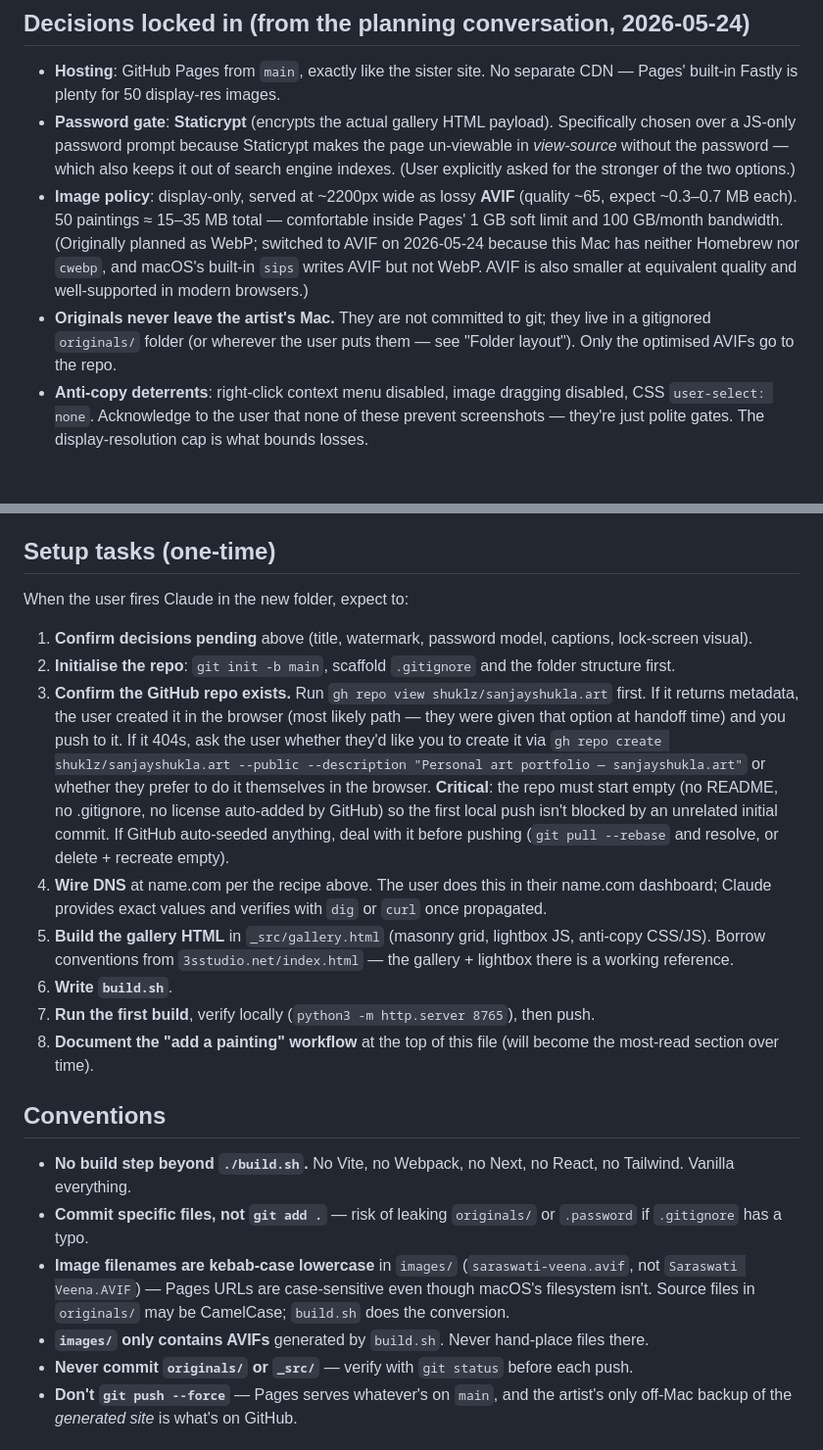
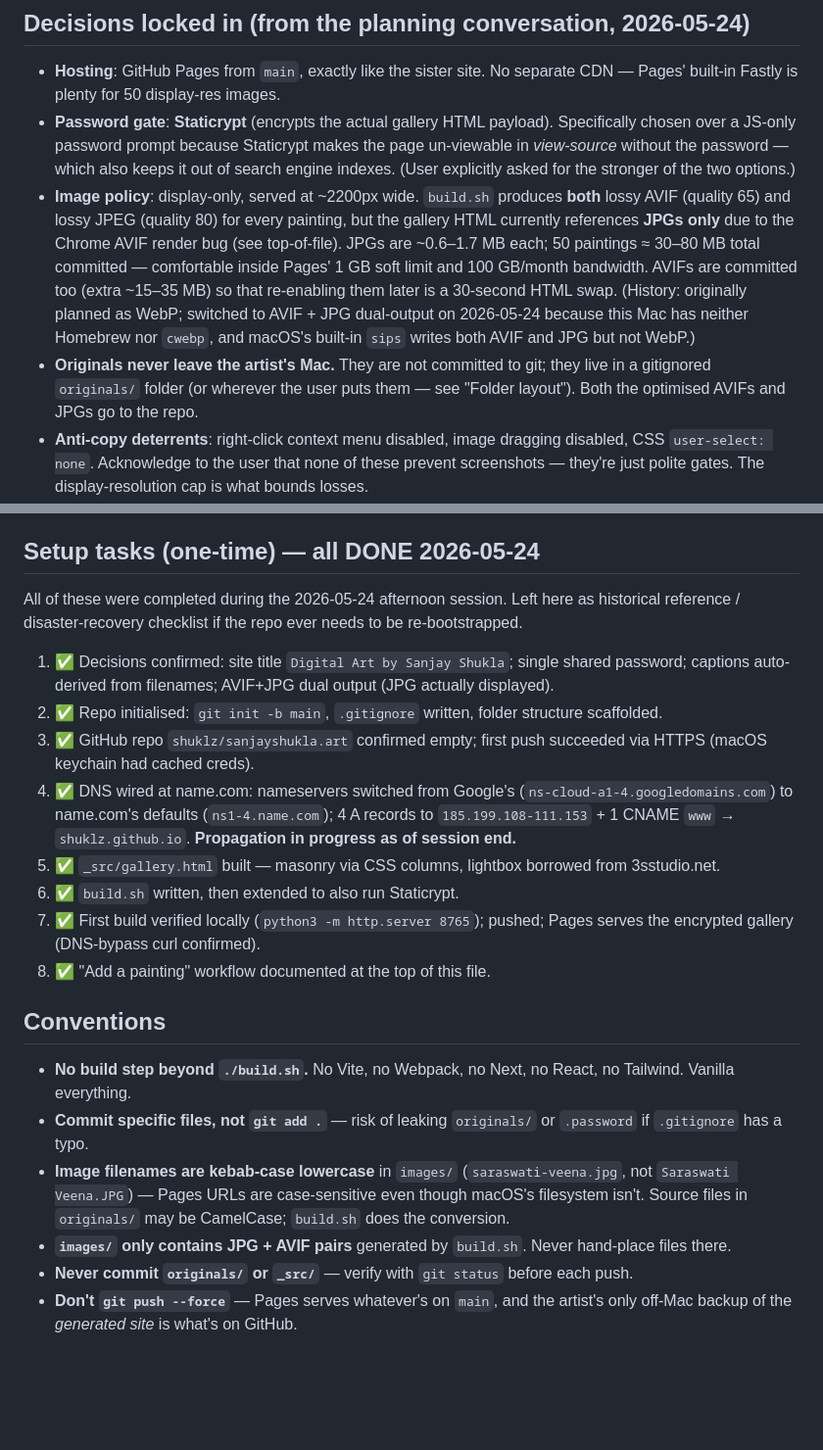
Before and after one commit to shuklz/sanjayshukla.art, a Markdown page: claude.md, 2 parts joined by grey strips. Shown at 98% size. Rendered like a GitHub page; blank space fills up the shorter version.

```diff
--- a/claude.md
+++ b/claude.md
@@ -23,8 +71,8 @@ Password-gated, display-only personal portfolio of ~50 digital paintings made on
 
 - **Hosting**: GitHub Pages from `main`, exactly like the sister site. No separate CDN — Pages' built-in Fastly is plenty for 50 display-res images.
 - **Password gate**: **Staticrypt** (encrypts the actual gallery HTML payload). Specifically chosen over a JS-only password prompt because Staticrypt makes the page un-viewable in *view-source* without the password — which also keeps it out of search engine indexes. (User explicitly asked for the stronger of the two options.)
-- **Image policy**: display-only, served at ~2200px wide as lossy **AVIF** (quality ~65, expect ~0.3–0.7 MB each). 50 paintings ≈ 15–35 MB total — comfortable inside Pages' 1 GB soft limit and 100 GB/month bandwidth. (Originally planned as WebP; switched to AVIF on 2026-05-24 because this Mac has neither Homebrew nor `cwebp`, and macOS's built-in `sips` writes AVIF but not WebP. AVIF is also smaller at equivalent quality and well-supported in modern browsers.)
-- **Originals never leave the artist's Mac.** They are not committed to git; they live in a gitignored `originals/` folder (or wherever the user puts them — see "Folder layout"). Only the optimised AVIFs go to the repo.
+- **Image policy**: display-only, served at ~2200px wide. `build.sh` produces **both** lossy AVIF (quality 65) and lossy JPEG (quality 80) for every painting, but the gallery HTML currently references **JPGs only** due to the Chrome AVIF render bug (see top-of-file). JPGs are ~0.6–1.7 MB each; 50 paintings ≈ 30–80 MB total committed — comfortable inside Pages' 1 GB soft limit and 100 GB/month bandwidth. AVIFs are committed too (extra ~15–35 MB) so that re-enabling them later is a 30-second HTML swap. (History: originally planned as WebP; switched to AVIF + JPG dual-output on 2026-05-24 because this Mac has neither Homebrew nor `cwebp`, and macOS's built-in `sips` writes both AVIF and JPG but not WebP.)
+- **Originals never leave the artist's Mac.** They are not committed to git; they live in a gitignored `originals/` folder (or wherever the user puts them — see "Folder layout"). Both the optimised AVIFs and JPGs go to the repo.
 - **Anti-copy deterrents**: right-click context menu disabled, image dragging disabled, CSS `user-select: none`. Acknowledge to the user that none of these prevent screenshots — they're just polite gates. The display-resolution cap is what bounds losses.
 - **No CDN dilemma**: the only reason to add R2 / B2 / Cloudinary would be full-resolution downloads, and there are none. GitHub Pages handles everything.
 - **Vanilla HTML/CSS/JS, no framework.** Pattern matches 3sstudio.net. **One tiny exception**: Staticrypt is a Node tool that has to run locally to produce the encrypted HTML. That's a one-shell-command "build step" — see "Build pipeline" below. Don't introduce Webpack / Vite / Next / etc.
@@ -101,25 +155,25 @@ The sister site's DNS recipe at name.com works identically here:
 - **CNAME file in repo** — contains exactly `sanjayshukla.art` (no protocol, no trailing slash). Without this file Pages won't claim the apex.
 - GitHub Pages issues the Let's Encrypt cert automatically once DNS resolves. "Enforce HTTPS" checkbox in the repo's Pages settings should be on as soon as it's available.
 
-## Setup tasks (one-time)
+## Setup tasks (one-time) — all DONE 2026-05-24
 
-When the user fires Claude in the new folder, expect to:
+All of these were completed during the 2026-05-24 afternoon session. Left here as historical reference / disaster-recovery checklist if the repo ever needs to be re-bootstrapped.
 
-1. **Confirm decisions pending** above (title, watermark, password model, captions, lock-screen visual).
-2. **Initialise the repo**: `git init -b main`, scaffold `.gitignore` and the folder structure first.
-3. **Confirm the GitHub repo exists.** Run `gh repo view shuklz/sanjayshukla.art` first. If it returns metadata, the user created it in the browser (most likely path — they were given that option at handoff time) and you push to it. If it 404s, ask the user whether they'd like you to create it via `gh repo create shuklz/sanjayshukla.art --public --description "Personal art portfolio — sanjayshukla.art"` or whether they prefer to do it themselves in the browser. **Critical**: the repo must start empty (no README, no .gitignore, no license auto-added by GitHub) so the first local push isn't blocked by an unrelated initial commit. If GitHub auto-seeded anything, deal with it before pushing (`git pull --rebase` and resolve, or delete + recreate empty).
-4. **Wire DNS** at name.com per the recipe above. The user does this in their name.com dashboard; Claude provides exact values and verifies with `dig` or `curl` once propagated.
-5. **Build the gallery HTML** in `_src/gallery.html` (masonry grid, lightbox JS, anti-copy CSS/JS). Borrow conventions from `3sstudio.net/index.html` — the gallery + lightbox there is a working reference.
-6. **Write `build.sh`**.
-7. **Run the first build**, verify locally (`python3 -m http.server 8765`), then push.
-8. **Document the "add a painting" workflow** at the top of this file (will become the most-read section over time).
+1. ✅ Decisions confirmed: site title `Digital Art by Sanjay Shukla`; single shared password; captions auto-derived from filenames; AVIF+JPG dual output (JPG actually displayed).
+2. ✅ Repo initialised: `git init -b main`, `.gitignore` written, folder structure scaffolded.
+3. ✅ GitHub repo `shuklz/sanjayshukla.art` confirmed empty; first push succeeded via HTTPS (macOS keychain had cached creds).
+4. ✅ DNS wired at name.com: nameservers switched from Google's (`ns-cloud-a1-4.googledomains.com`) to name.com's defaults (`ns1-4.name.com`); 4 A records to `185.199.108-111.153` + 1 CNAME `www` → `shuklz.github.io`. **Propagation in progress as of session end.**
+5. ✅ `_src/gallery.html` built — masonry via CSS columns, lightbox borrowed from 3sstudio.net.
+6. ✅ `build.sh` written, then extended to also run Staticrypt.
+7. ✅ First build verified locally (`python3 -m http.server 8765`); pushed; Pages serves the encrypted gallery (DNS-bypass curl confirmed).
+8. ✅ "Add a painting" workflow documented at the top of this file.
 
 ## Conventions
 
 - **No build step beyond `./build.sh`.** No Vite, no Webpack, no Next, no React, no Tailwind. Vanilla everything.
 - **Commit specific files, not `git add .`** — risk of leaking `originals/` or `.password` if `.gitignore` has a typo.
-- **Image filenames are kebab-case lowercase** in `images/` (`saraswati-veena.avif`, not `Saraswati Veena.AVIF`) — Pages URLs are case-sensitive even though macOS's filesystem isn't. Source files in `originals/` may be CamelCase; `build.sh` does the conversion.
-- **`images/` only contains AVIFs** generated by `build.sh`. Never hand-place files there.
+- **Image filenames are kebab-case lowercase** in `images/` (`saraswati-veena.jpg`, not `Saraswati Veena.JPG`) — Pages URLs are case-sensitive even though macOS's filesystem isn't. Source files in `originals/` may be CamelCase; `build.sh` does the conversion.
+- **`images/` only contains JPG + AVIF pairs** generated by `build.sh`. Never hand-place files there.
 - **Never commit `originals/` or `_src/`** — verify with `git status` before each push.
 - **Don't `git push --force`** — Pages serves whatever's on `main`, and the artist's only off-Mac backup of the *generated site* is what's on GitHub.
 
```
Also changed, not shown: other parts of claude.md (+69 -15 lines).
